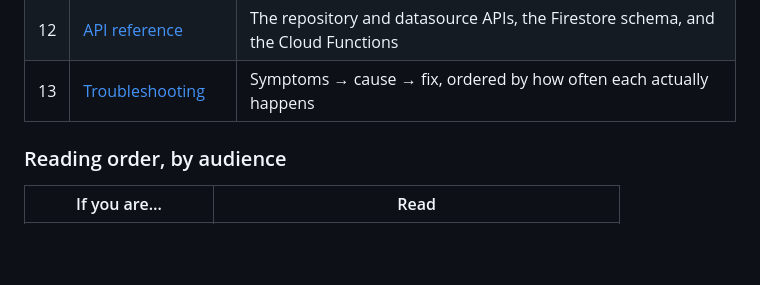
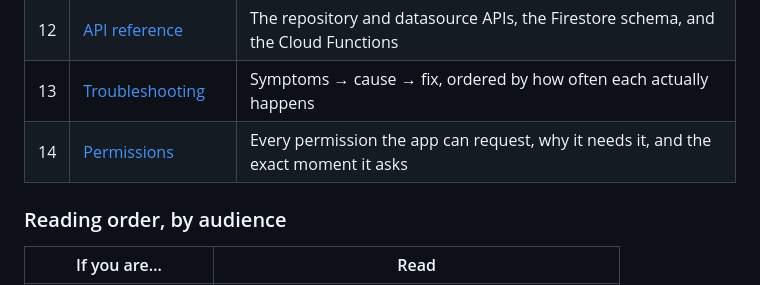
Before and after one commit to Harisudhan4127/Smart-Accident-Alert-System-for-Nearby-Hospitals, a Markdown page: docs/README.md, the part around the change. Drawn GitHub-style; blank space fills up the shorter version.

```diff
--- a/docs/README.md
+++ b/docs/README.md
@@ -47,6 +47,7 @@ This is a **prototype**. It is not a certified emergency-response system, and
 | 11 | [Deployment](11-deployment.md) | Flashing the node, running the app, deploying the backend, and CI |
 | 12 | [API reference](12-api-reference.md) | The repository and datasource APIs, the Firestore schema, and the Cloud Functions |
 | 13 | [Troubleshooting](13-troubleshooting.md) | Symptoms → cause → fix, ordered by how often each actually happens |
+| 14 | [Permissions](14-permissions.md) | Every permission the app can request, why it needs it, and the exact moment it asks |
 
 ### Reading order, by audience
 
```
Also changed, not shown: docs/14-permissions.md (added, +111 -0 lines).
